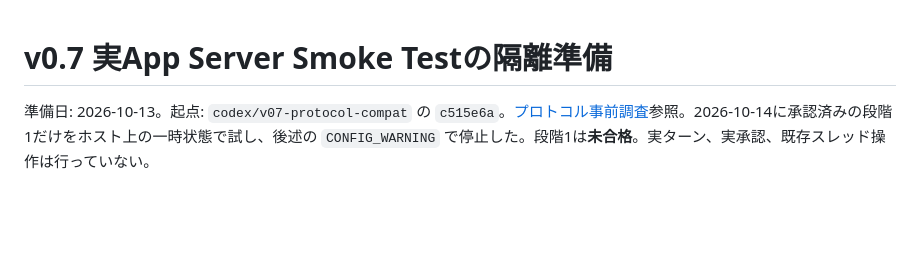
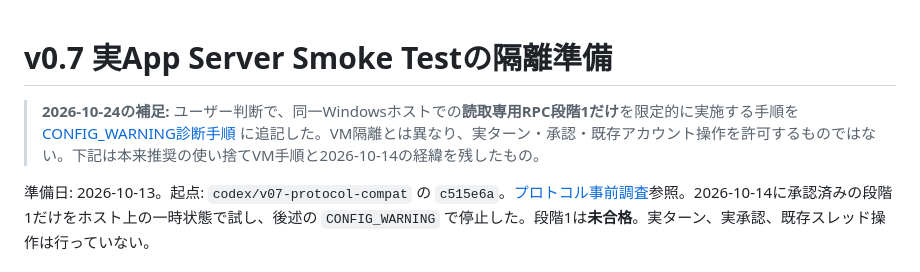
Before and after one commit to morio-23/codex-inventory, a Markdown page: V07_SMOKE_ISOLATION.ja.md, the part around the change. Drawn GitHub-style; blank space fills up the shorter version.

Commit message:
docs(v0.7): link host-limited smoke with isolation limitations

```diff
--- a/V07_SMOKE_ISOLATION.ja.md
+++ b/V07_SMOKE_ISOLATION.ja.md
@@ -1,4 +1,6 @@
 # v0.7 実App Server Smoke Testの隔離準備
+
+> **2026-10-24の補足:** ユーザー判断で、同一Windowsホストでの**読取専用RPC段階1だけ**を限定的に実施する手順を [CONFIG_WARNING診断手順](V07_CONFIG_WARNING_TRIAGE.ja.md) に追記した。VM隔離とは異なり、実ターン・承認・既存アカウント操作を許可するものではない。下記は本来推奨の使い捨てVM手順と2026-10-14の経緯を残したもの。
 
 準備日: 2026-10-13。起点: `codex/v07-protocol-compat` の `c515e6a`。[プロトコル事前調査](V07_PROTOCOL_COMPATIBILITY.ja.md)参照。2026-10-14に承認済みの段階1だけをホスト上の一時状態で試し、後述の `CONFIG_WARNING` で停止した。段階1は**未合格**。実ターン、実承認、既存スレッド操作は行っていない。
 
```
